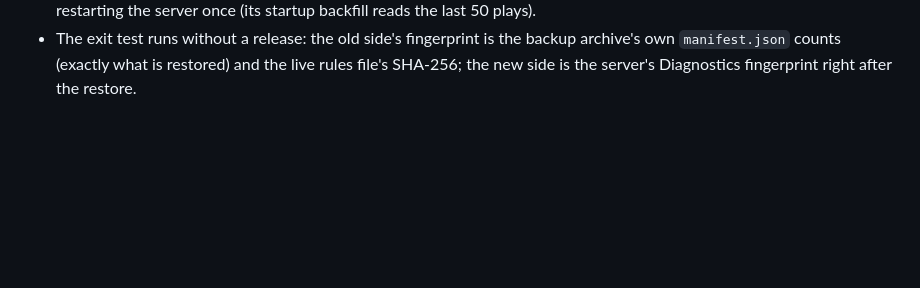
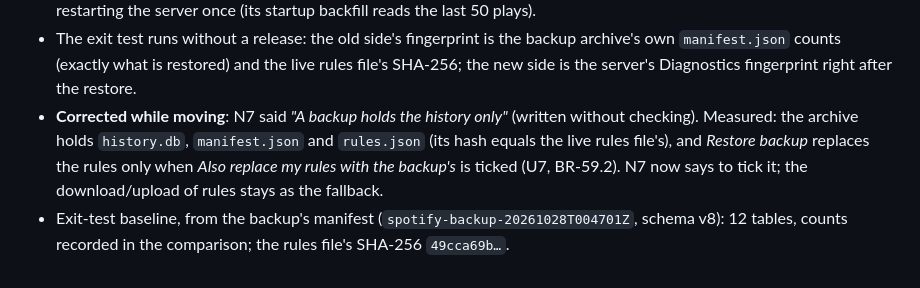
Before and after one commit to kuhndj67/spotify-companion, a Markdown page: aidlc-docs/audit.md, the part around the change. Rendered like a GitHub page; blank space fills up the shorter version.

Commit message:
INSTALL-SERVER N7: the backup carries the rules; tick 'Also replace my rules' when restoring
Co-Authored-By: Claude Opus 5.5 <noreply@anthropic.com>

```diff
--- a/aidlc-docs/audit.md
+++ b/aidlc-docs/audit.md
@@ -1043,3 +1043,9 @@ anonymous manifest HTTP 200).
 - The exit test runs without a release: the old side's fingerprint is the backup archive's own `manifest.json`
   counts (exactly what is restored) and the live rules file's SHA-256; the new side is the server's Diagnostics
   fingerprint right after the restore.
+- **Corrected while moving**: N7 said *"A backup holds the history only"* (written without checking). Measured: the
+  archive holds `history.db`, `manifest.json` and `rules.json` (its hash equals the live rules file's), and *Restore
+  backup* replaces the rules only when *Also replace my rules with the backup's* is ticked (U7, BR-59.2). N7 now says
+  to tick it; the download/upload of rules stays as the fallback.
+- Exit-test baseline, from the backup's manifest (`spotify-backup-20261028T004701Z`, schema v8): 12 tables, counts
+  recorded in the comparison; the rules file's SHA-256 `49cca69b…`.
```
Also changed, not shown: docs/INSTALL-SERVER.md (+5 -3 lines).
